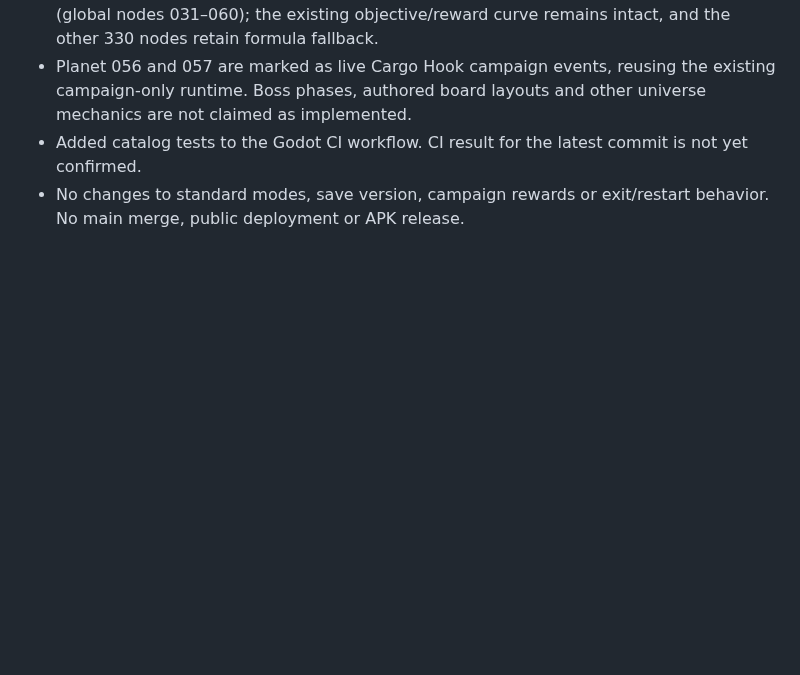
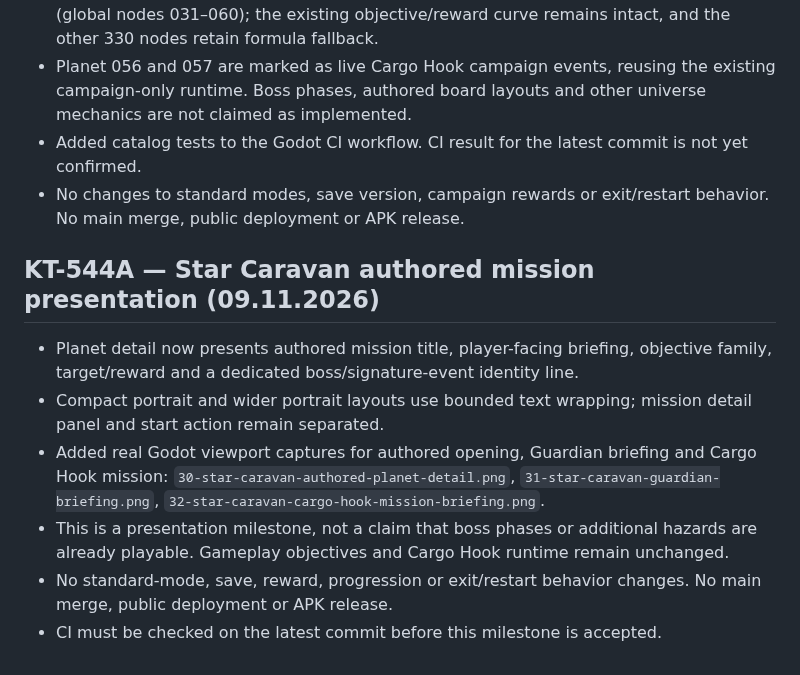
Before and after one commit to MaiklLX/Tetrios.LX, a Markdown page: godot/docs/CHECKPOINTS.md, the part around the change. Rendered like a GitHub page; blank space fills up the shorter version.

Commit message:
docs(campaign): checkpoint authored mission presentation

```diff
--- a/godot/docs/CHECKPOINTS.md
+++ b/godot/docs/CHECKPOINTS.md
@@ -422,3 +422,12 @@
 - Planet 056 and 057 are marked as live Cargo Hook campaign events, reusing the existing campaign-only runtime. Boss phases, authored board layouts and other universe mechanics are not claimed as implemented.
 - Added catalog tests to the Godot CI workflow. CI result for the latest commit is not yet confirmed.
 - No changes to standard modes, save version, campaign rewards or exit/restart behavior. No main merge, public deployment or APK release.
+
+
+## KT-544A — Star Caravan authored mission presentation (09.11.2026)
+- Planet detail now presents authored mission title, player-facing briefing, objective family, target/reward and a dedicated boss/signature-event identity line.
+- Compact portrait and wider portrait layouts use bounded text wrapping; mission detail panel and start action remain separated.
+- Added real Godot viewport captures for authored opening, Guardian briefing and Cargo Hook mission: `30-star-caravan-authored-planet-detail.png`, `31-star-caravan-guardian-briefing.png`, `32-star-caravan-cargo-hook-mission-briefing.png`.
+- This is a presentation milestone, not a claim that boss phases or additional hazards are already playable. Gameplay objectives and Cargo Hook runtime remain unchanged.
+- No standard-mode, save, reward, progression or exit/restart behavior changes. No main merge, public deployment or APK release.
+- CI must be checked on the latest commit before this milestone is accepted.
```
